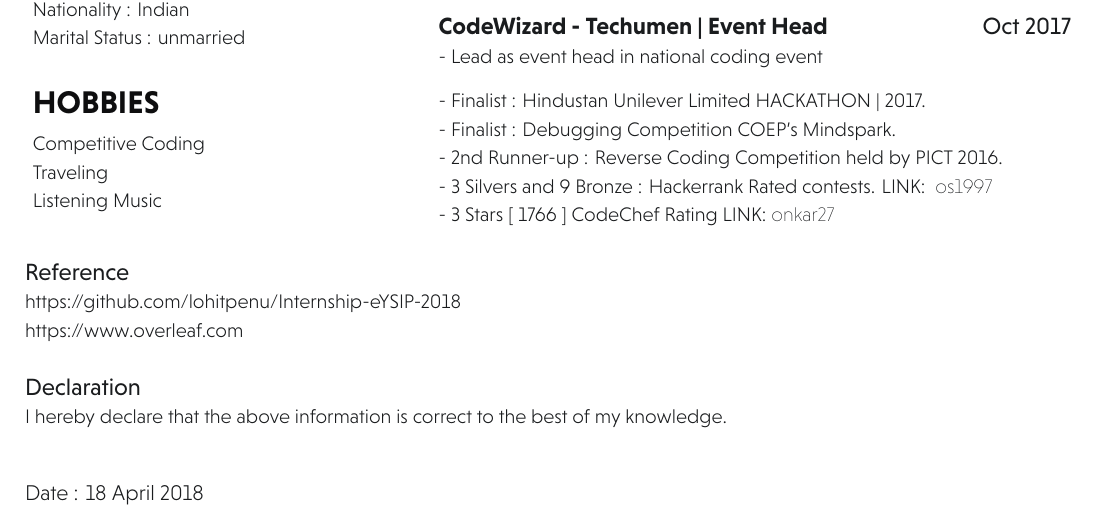
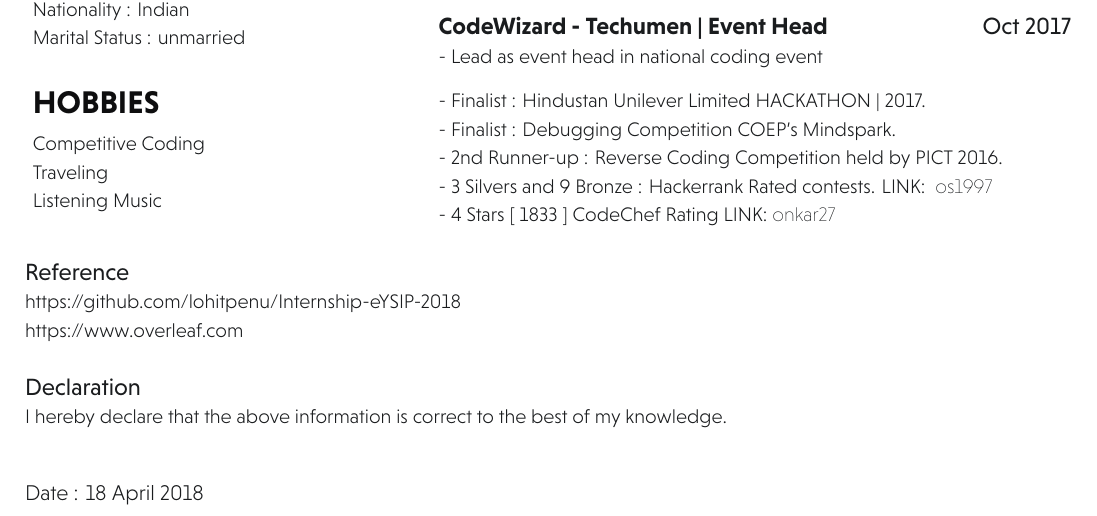
Before and after one commit to latexstudio/onkarsathe_Resume, a LaTeX document (main.tex): part of page 2 of 2, cut so that both start at the same text. Compiled offline with XeLaTeX.

Commit message:
changes are done

```diff
--- a/main.tex
+++ b/main.tex
@@ -196,7 +196,7 @@ Listening Music
  - Finalist : Debugging Competition COEP's Mindspark.\\
  - 2nd Runner-up : Reverse Coding Competition held by PICT 2016.\\
  - 3 Silvers and 9 Bronze : Hackerrank Rated contests. LINK:  \href{https://www.hackerrank.com/os1997}{\custombold{ os1997 }} \\
- - 3 Stars [ 1766 ] CodeChef Rating  LINK:\href{https://www.codechef.com/users/onkar27}{\custombold{ onkar27 }}
+ - 4 Stars [ 1833 ] CodeChef Rating  LINK:\href{https://www.codechef.com/users/onkar27}{\custombold{ onkar27 }}
 }
 \end{minipage}
 
```
Also changed, not shown: onkarsathe.pdf.
